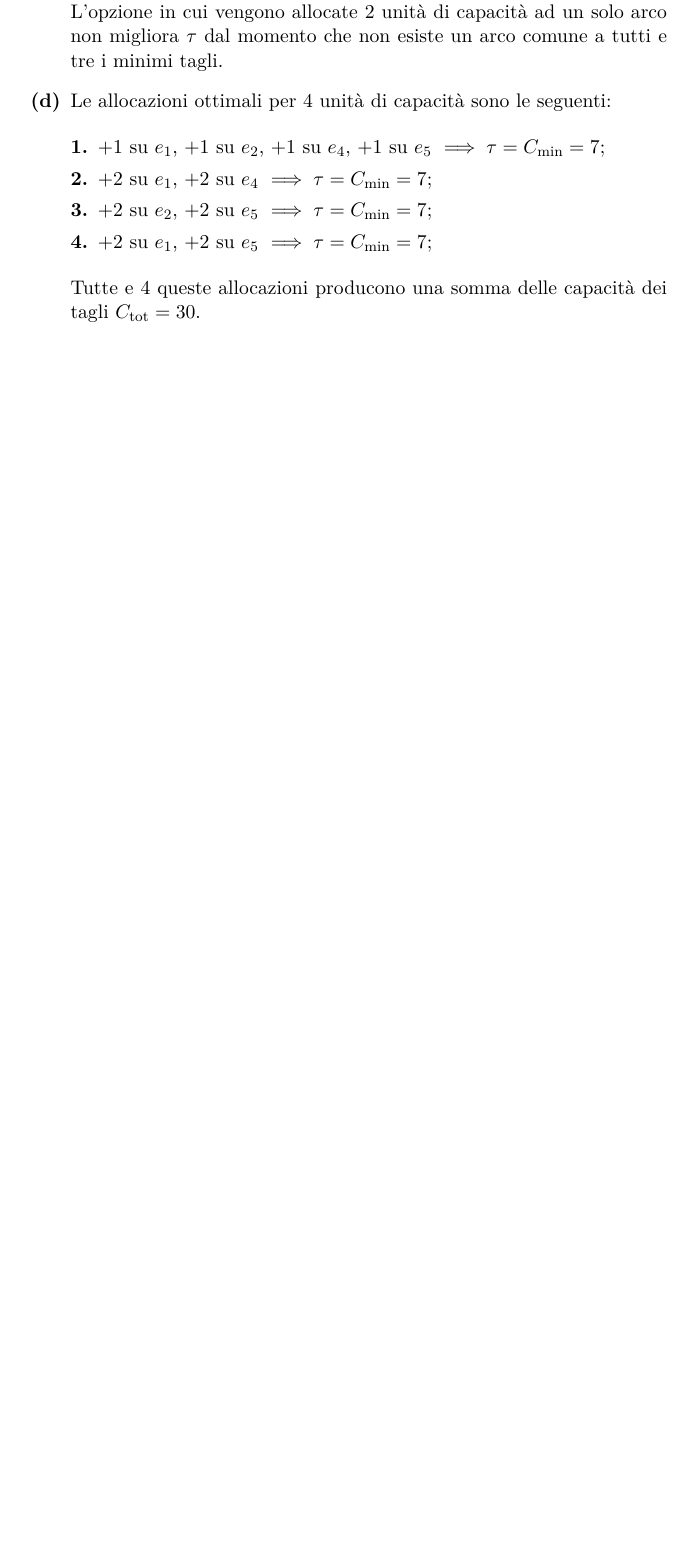
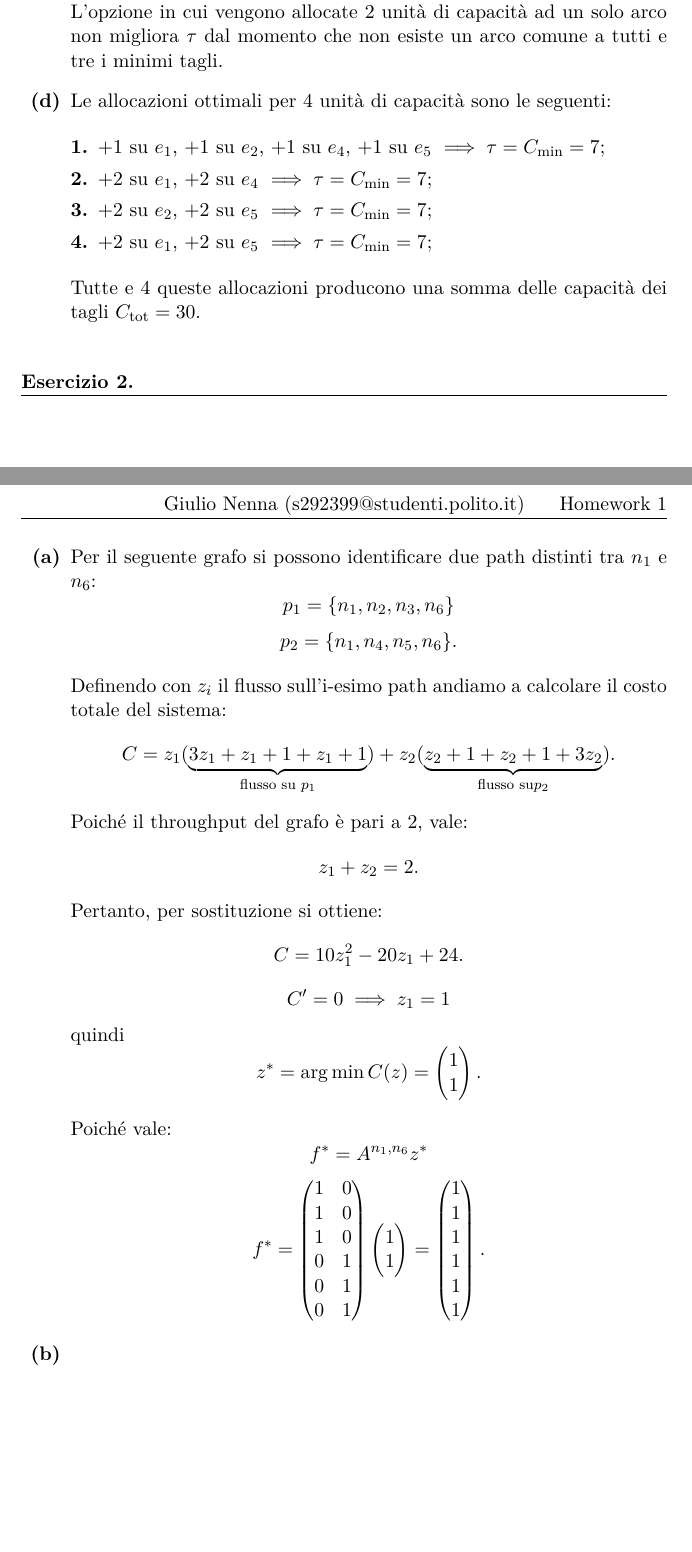
Before and after one commit to giulio524/Din_Net_2021_HW1, a LaTeX problem sheet (homework.tex, which reads Esercizi/Es2.tex): part of page 2 of 2 before the commit and two parts of pages 2 and 3 of 3 after it, the two joined at a grey line, cut so that both start at the same text, the shorter picture padded with empty space. Compiled offline with pdfLaTeX.

Commit message:
es2 punto a

```diff
--- /dev/null
+++ b/Esercizi/Es2.tex
@@ -0,0 +1,42 @@
+\begin{alphaparts}
+
+    \questionpart
+
+    Per il seguente grafo si possono identificare due path distinti tra \(n_1\) e \(n_6\):
+    \[p_1 = \{n_1, n_2, n_3, n_6\}\]
+    \[p_2 = \{n_1, n_4, n_5, n_6\}.\]
+
+    Definendo con \(z_i\) il flusso sull'i-esimo path andiamo a calcolare il costo totale del sistema:
+    \[C = z_1(\underbrace{3z_1+ z_1+ 1+ z_1+ 1}_{ \text{flusso su }p_1})+ z_2(\underbrace{z_2+ 1 +z_2+ 1 + 3z_2}_{ \text{flusso su} p_2}).\]
+    Poiché il throughput del grafo è pari a 2, vale:
+    \[z_1+ z_2 = 2.\]
+    Pertanto, per sostituzione si ottiene:
+    \[C = 10z_1^2 - 20z_1 + 24. \]
+    \[C' = 0 \implies z_1 = 1\]
+    quindi
+    \[z^* = \arg\min C(z) = \begin{pmatrix}
+        1\\
+        1
+    \end{pmatrix}.  \]
+
+    Poiché vale:
+    \[ f^* = A^{n_1,n_6}z^*\]
+    \[ f^* = \begin{pmatrix}
+        1 & 0 \\
+        1 & 0 \\
+        1 & 0 \\
+        0 & 1 \\
+        0 & 1 \\
+        0 & 1
+    \end{pmatrix} \begin{pmatrix} 1 \\ 1 \end{pmatrix}
+     = \begin{pmatrix}
+        1 \\ 1 \\ 1 \\ 1 \\ 1 \\ 1
+    \end{pmatrix}. \]
+
+% ------------------------------------------------------------------------------
+
+    \questionpart
+
+
+
+\end{alphaparts}
--- a/homework.tex
+++ b/homework.tex
@@ -35,7 +35,8 @@
 
 \section{}% --------------ESERCIZIO 1------------------------------
 \input{Esercizi/Es1.tex}
-
+\section{} %---------------ESERCIZIO 2-----------------------------
+\input{Esercizi/Es2.tex}
 
 
 
```
Also changed, not shown: Esercizi/grafo1.tikz (+10 -4 lines), homework.pdf, 5 other files.
